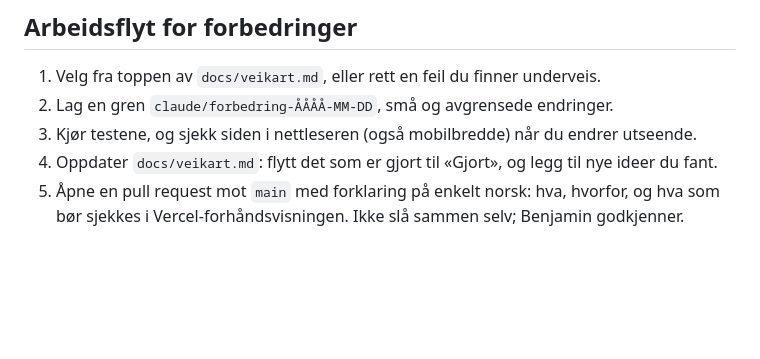
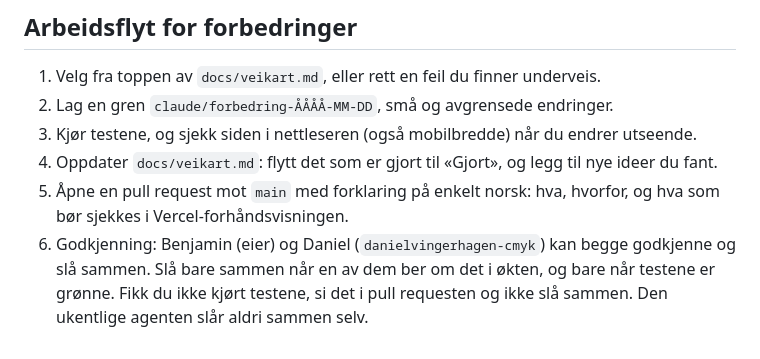
Before and after one commit to benjaminvingerhagen-arch/fremdrift, a Markdown page: CLAUDE.md, the part around the change. Drawn GitHub-style; blank space fills up the shorter version.

Commit message:
Daniel kan også godkjenne og slå sammen endringer
Co-Authored-By: Claude Opus 5.5 <noreply@anthropic.com>
Claude-Session: https://claude.ai/code/session_01HTvGfduW9qfEWezsvW2EAE

```diff
--- a/CLAUDE.md
+++ b/CLAUDE.md
@@ -71,4 +71,8 @@ npm test                        # i et annet vindu, mot dev-serveren på tom dat
 3. Kjør testene, og sjekk siden i nettleseren (også mobilbredde) når du endrer utseende.
 4. Oppdater `docs/veikart.md`: flytt det som er gjort til «Gjort», og legg til nye ideer du fant.
 5. Åpne en pull request mot `main` med forklaring på enkelt norsk: hva, hvorfor, og hva som
-   bør sjekkes i Vercel-forhåndsvisningen. Ikke slå sammen selv; Benjamin godkjenner.
+   bør sjekkes i Vercel-forhåndsvisningen.
+6. Godkjenning: Benjamin (eier) og Daniel (`danielvingerhagen-cmyk`) kan begge godkjenne og slå
+   sammen. Slå bare sammen når en av dem ber om det i økten, og bare når testene er grønne. Fikk du
+   ikke kjørt testene, si det i pull requesten og ikke slå sammen. Den ukentlige agenten slår aldri
+   sammen selv.
```
